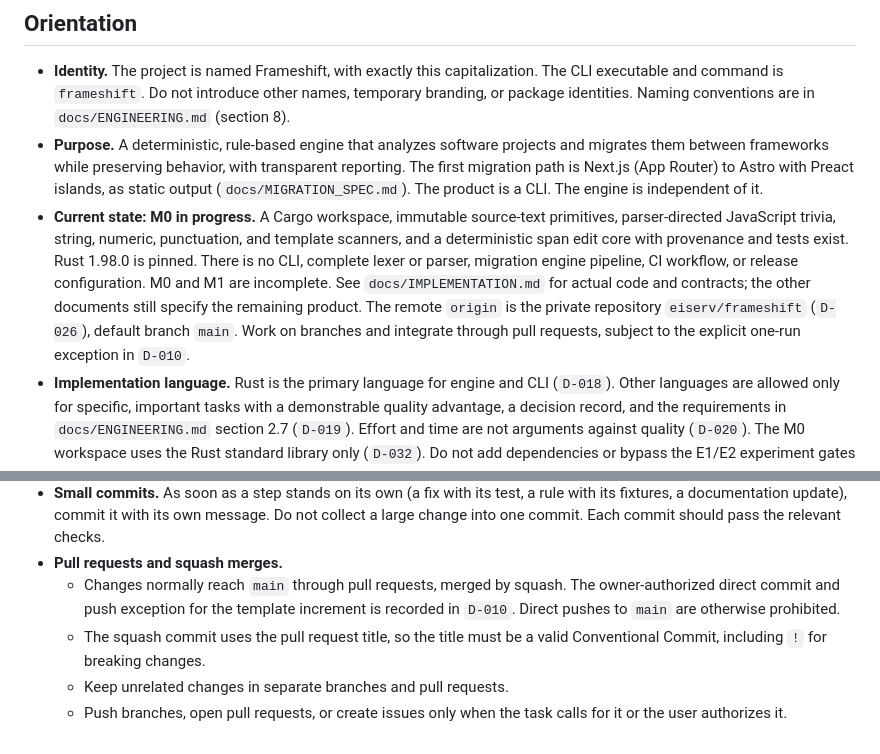
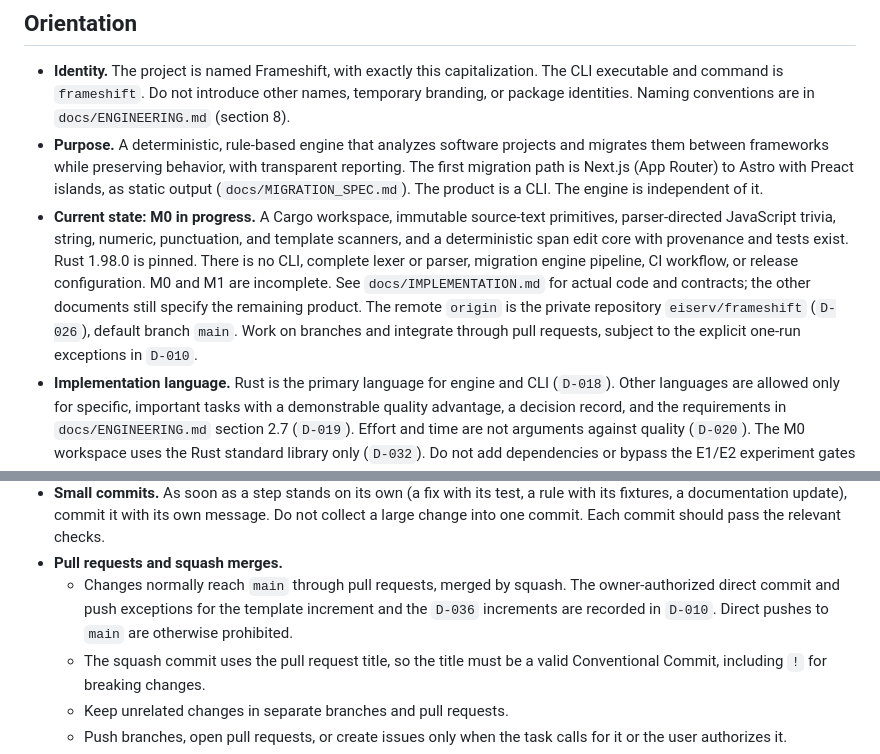
Before and after one commit to eiserv/frameshift, a Markdown page: AGENTS.md, 2 parts joined by grey strips. Rendered like a GitHub page.

```diff
--- a/AGENTS.md
+++ b/AGENTS.md
@@ -11,7 +11,7 @@ These instructions are binding for every agent working on Frameshift, whatever t
 
 - **Identity.** The project is named Frameshift, with exactly this capitalization. The CLI executable and command is `frameshift`. Do not introduce other names, temporary branding, or package identities. Naming conventions are in `docs/ENGINEERING.md` (section 8).
 - **Purpose.** A deterministic, rule-based engine that analyzes software projects and migrates them between frameworks while preserving behavior, with transparent reporting. The first migration path is Next.js (App Router) to Astro with Preact islands, as static output (`docs/MIGRATION_SPEC.md`). The product is a CLI. The engine is independent of it.
-- **Current state: M0 in progress.** A Cargo workspace, immutable source-text primitives, parser-directed JavaScript trivia, string, numeric, punctuation, and template scanners, and a deterministic span edit core with provenance and tests exist. Rust 1.98.0 is pinned. There is no CLI, complete lexer or parser, migration engine pipeline, CI workflow, or release configuration. M0 and M1 are incomplete. See `docs/IMPLEMENTATION.md` for actual code and contracts; the other documents still specify the remaining product. The remote `origin` is the private repository `eiserv/frameshift` (`D-026`), default branch `main`. Work on branches and integrate through pull requests, subject to the explicit one-run exception in `D-010`.
+- **Current state: M0 in progress.** A Cargo workspace, immutable source-text primitives, parser-directed JavaScript trivia, string, numeric, punctuation, and template scanners, and a deterministic span edit core with provenance and tests exist. Rust 1.98.0 is pinned. There is no CLI, complete lexer or parser, migration engine pipeline, CI workflow, or release configuration. M0 and M1 are incomplete. See `docs/IMPLEMENTATION.md` for actual code and contracts; the other documents still specify the remaining product. The remote `origin` is the private repository `eiserv/frameshift` (`D-026`), default branch `main`. Work on branches and integrate through pull requests, subject to the explicit one-run exceptions in `D-010`.
 - **Implementation language.** Rust is the primary language for engine and CLI (`D-018`). Other languages are allowed only for specific, important tasks with a demonstrable quality advantage, a decision record, and the requirements in `docs/ENGINEERING.md` section 2.7 (`D-019`). Effort and time are not arguments against quality (`D-020`). The M0 workspace uses the Rust standard library only (`D-032`). Do not add dependencies or bypass the E1/E2 experiment gates without the required decisions.
 - **Documentation map.**
   - `README.md`: overview and status.
@@ -56,7 +56,7 @@ These instructions are binding for every agent working on Frameshift, whatever t
   - Release Please derives versions and changelogs from these messages (`docs/RELEASES.md`).
 - **Small commits.** As soon as a step stands on its own (a fix with its test, a rule with its fixtures, a documentation update), commit it with its own message. Do not collect a large change into one commit. Each commit should pass the relevant checks.
 - **Pull requests and squash merges.**
-  - Changes normally reach `main` through pull requests, merged by squash. The owner-authorized direct commit and push exception for the template increment is recorded in `D-010`. Direct pushes to `main` are otherwise prohibited.
+  - Changes normally reach `main` through pull requests, merged by squash. The owner-authorized direct commit and push exceptions for the template increment and the `D-036` increments are recorded in `D-010`. Direct pushes to `main` are otherwise prohibited.
   - The squash commit uses the pull request title, so the title must be a valid Conventional Commit, including `!` for breaking changes.
   - Keep unrelated changes in separate branches and pull requests.
   - Push branches, open pull requests, or create issues only when the task calls for it or the user authorizes it.
```
Also changed, not shown: docs/DECISIONS.md (+13 -0 lines), docs/RELEASES.md (+1 -1 lines).
